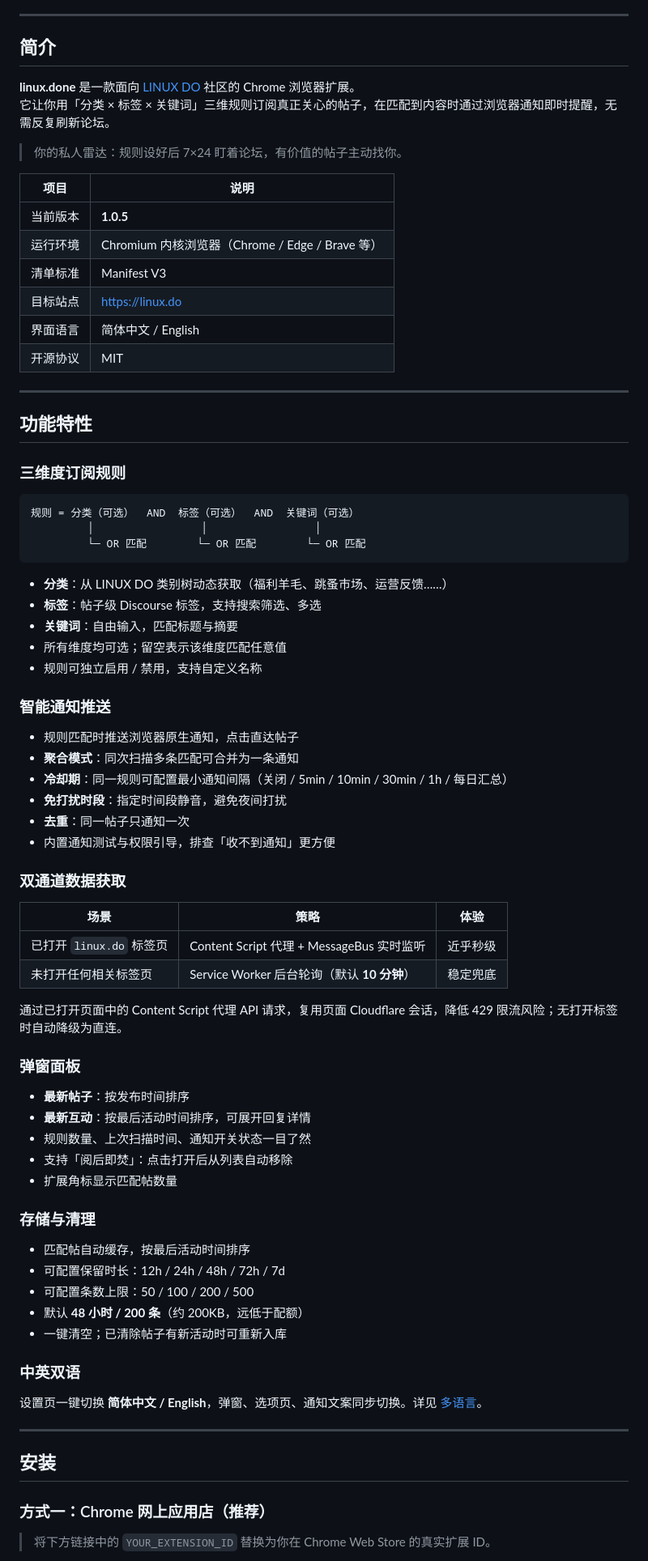
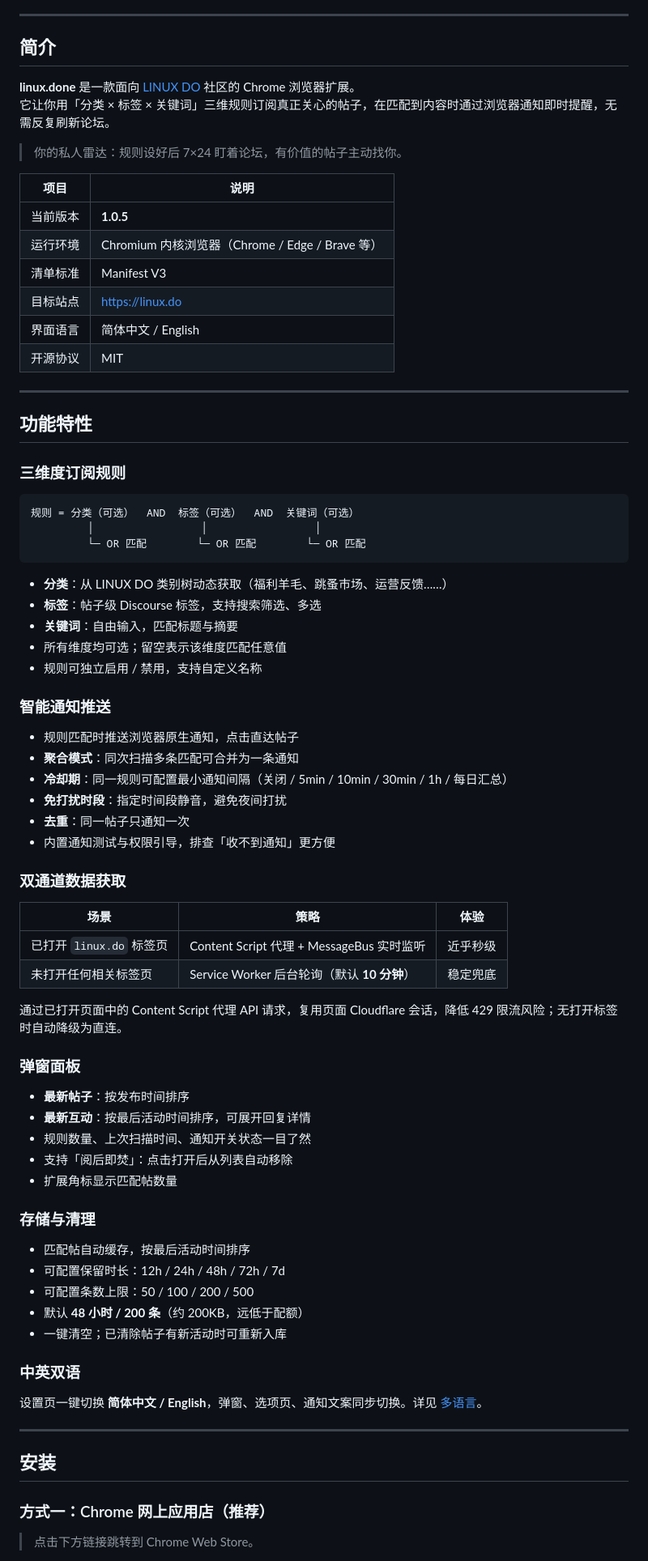
Before and after one commit to AlphaKitty/linux.done, a Markdown page: README.md, the part around one of its changes. Shown at 81% size. GitHub-like rendering.

Commit message:
重构 README.md 以提升清晰度与格式规范。

```diff
--- a/README.md
+++ b/README.md
@@ -31,5 +11,7 @@
 
 ---
+
+
 
 ## 简介
 
@@ -38,18 +20,24 @@
 
 > 你的私人雷达：规则设好后 7×24 盯着论坛，有价值的帖子主动找你。
 
-| 项目 | 说明 |
-|------|------|
-| 当前版本 | **1.0.5** |
+
+| 项目   | 说明                                      |
+| ---- | --------------------------------------- |
+| 当前版本 | **1.0.5**                               |
 | 运行环境 | Chromium 内核浏览器（Chrome / Edge / Brave 等） |
-| 清单标准 | Manifest V3 |
-| 目标站点 | [https://linux.do](https://linux.do) |
-| 界面语言 | 简体中文 / English |
-| 开源协议 | MIT |
+| 清单标准 | Manifest V3                             |
+| 目标站点 | [https://linux.do](https://linux.do)    |
+| 界面语言 | 简体中文 / English                          |
+| 开源协议 | MIT                                     |
+
 
 ---
 
+
+
 ## 功能特性
+
+
 
 ### 三维度订阅规则
 
@@ -65,6 +53,8 @@
 - 所有维度均可选；留空表示该维度匹配任意值
 - 规则可独立启用 / 禁用，支持自定义名称
 
+
+
 ### 智能通知推送
 
 - 规则匹配时推送浏览器原生通知，点击直达帖子
@@ -74,12 +64,16 @@
 - **去重**：同一帖子只通知一次
 - 内置通知测试与权限引导，排查「收不到通知」更方便
 
+
+
 ### 双通道数据获取
 
-| 场景 | 策略 | 体验 |
-|------|------|------|
+
+| 场景                 | 策略                                  | 体验   |
+| ------------------ | ----------------------------------- | ---- |
 | 已打开 `linux.do` 标签页 | Content Script 代理 + MessageBus 实时监听 | 近乎秒级 |
-| 未打开任何相关标签页 | Service Worker 后台轮询（默认 **10 分钟**） | 稳定兜底 |
+| 未打开任何相关标签页         | Service Worker 后台轮询（默认 **10 分钟**）   | 稳定兜底 |
+
 
 通过已打开页面中的 Content Script 代理 API 请求，复用页面 Cloudflare 会话，降低 429 限流风险；无打开标签时自动降级为直连。
 
@@ -91,6 +85,8 @@
 - 支持「阅后即焚」：点击打开后从列表自动移除
 - 扩展角标显示匹配帖数量
 
+
+
 ### 存储与清理
 
 - 匹配帖自动缓存，按最后活动时间排序
@@ -99,15 +95,21 @@
 - 默认 **48 小时 / 200 条**（约 200KB，远低于配额）
 - 一键清空；已清除帖子有新活动时可重新入库
 
+
+
 ### 中英双语
 
 设置页一键切换 **简体中文 / English**，弹窗、选项页、通知文案同步切换。详见 [多语言](#多语言)。
 
 ---
 
+
+
 ## 安装
+
+
 
 ### 方式一：Chrome 网上应用店（推荐）
 
-> 将下方链接中的 `YOUR_EXTENSION_ID` 替换为你在 Chrome Web Store 的真实扩展 ID。
+> 点击下方链接跳转到 Chrome Web Store。
 
```
Also changed, not shown: other parts of README.md (+109 -91 lines).
